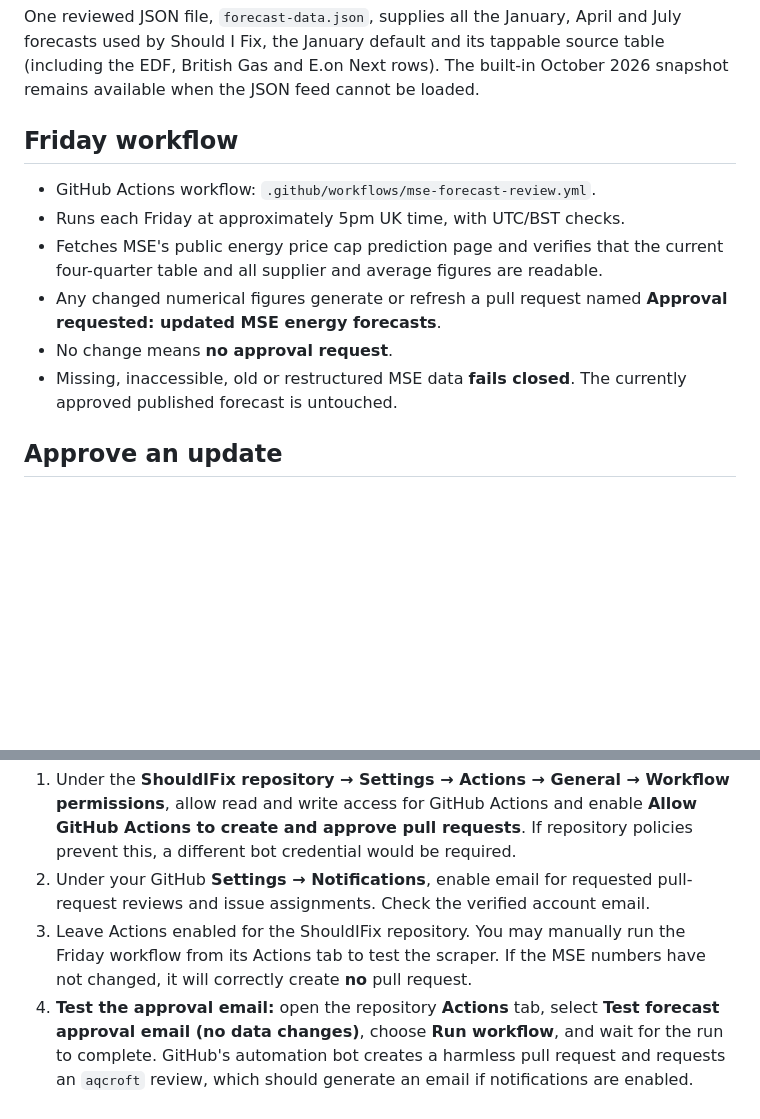
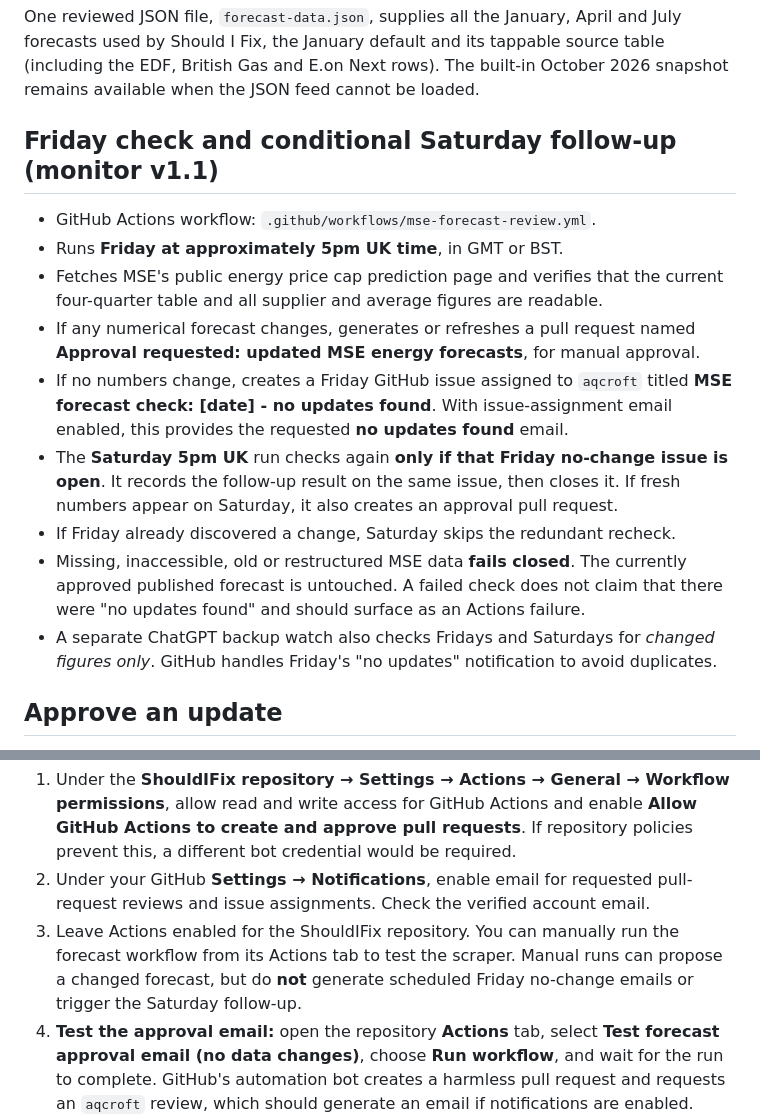
Before and after one commit to aqcroft/ShouldIFix, a Markdown page: FORECAST_AUTOMATION.md, 2 parts joined by grey strips. Drawn GitHub-style; blank space fills up the shorter version.

Commit message:
docs: Friday no-update email and Saturday conditional MSE check

```diff
--- a/FORECAST_AUTOMATION.md
+++ b/FORECAST_AUTOMATION.md
@@ -7,17 +7,26 @@ July forecasts used by Should I Fix, the January default and its tappable source
 table (including the EDF, British Gas and E.on Next rows). The built-in October
 2026 snapshot remains available when the JSON feed cannot be loaded.
 
-## Friday workflow
+## Friday check and conditional Saturday follow-up (monitor v1.1)
 
 - GitHub Actions workflow: `.github/workflows/mse-forecast-review.yml`.
-- Runs each Friday at approximately 5pm UK time, with UTC/BST checks.
+- Runs **Friday at approximately 5pm UK time**, in GMT or BST.
 - Fetches MSE's public energy price cap prediction page and verifies that the
   current four-quarter table and all supplier and average figures are readable.
-- Any changed numerical figures generate or refresh a pull request named
-  **Approval requested: updated MSE energy forecasts**.
-- No change means **no approval request**.
+- If any numerical forecast changes, generates or refreshes a pull request named
+  **Approval requested: updated MSE energy forecasts**, for manual approval.
+- If no numbers change, creates a Friday GitHub issue assigned to `aqcroft`
+  titled **MSE forecast check: [date] - no updates found**. With issue-assignment
+  email enabled, this provides the requested **no updates found** email.
+- The **Saturday 5pm UK** run checks again **only if that Friday no-change issue
+  is open**. It records the follow-up result on the same issue, then closes it.
+  If fresh numbers appear on Saturday, it also creates an approval pull request.
+- If Friday already discovered a change, Saturday skips the redundant recheck.
 - Missing, inaccessible, old or restructured MSE data **fails closed**. The
-  currently approved published forecast is untouched.
+  currently approved published forecast is untouched. A failed check does not
+  claim that there were "no updates found" and should surface as an Actions failure.
+- A separate ChatGPT backup watch also checks Fridays and Saturdays for *changed
+  figures only*. GitHub handles Friday's "no updates" notification to avoid duplicates.
 
 ## Approve an update
 
@@ -47,9 +56,10 @@ settings that can be confirmed from repository source files alone.
    policies prevent this, a different bot credential would be required.
 2. Under your GitHub **Settings → Notifications**, enable email for requested
    pull-request reviews and issue assignments. Check the verified account email.
-3. Leave Actions enabled for the ShouldIFix repository. You may manually run
-   the Friday workflow from its Actions tab to test the scraper. If the MSE
-   numbers have not changed, it will correctly create **no** pull request.
+3. Leave Actions enabled for the ShouldIFix repository. You can manually run
+   the forecast workflow from its Actions tab to test the scraper. Manual runs
+   can propose a changed forecast, but do **not** generate scheduled Friday
+   no-change emails or trigger the Saturday follow-up.
 4. **Test the approval email:** open the repository **Actions** tab, select
    **Test forecast approval email (no data changes)**, choose **Run workflow**,
    and wait for the run to complete. GitHub's automation bot creates a harmless
```
